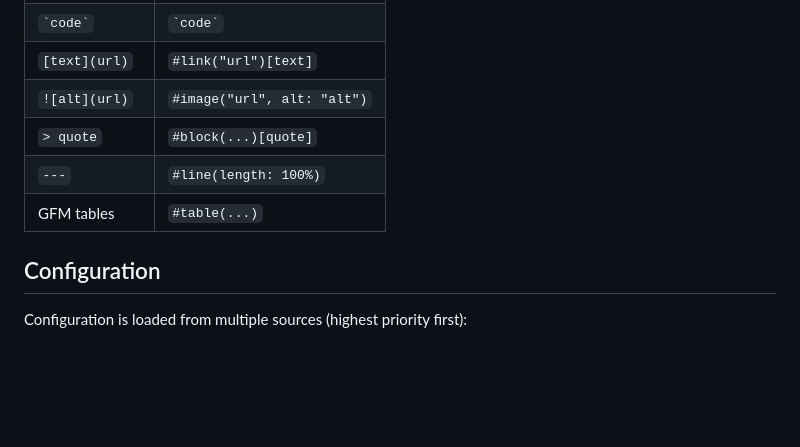
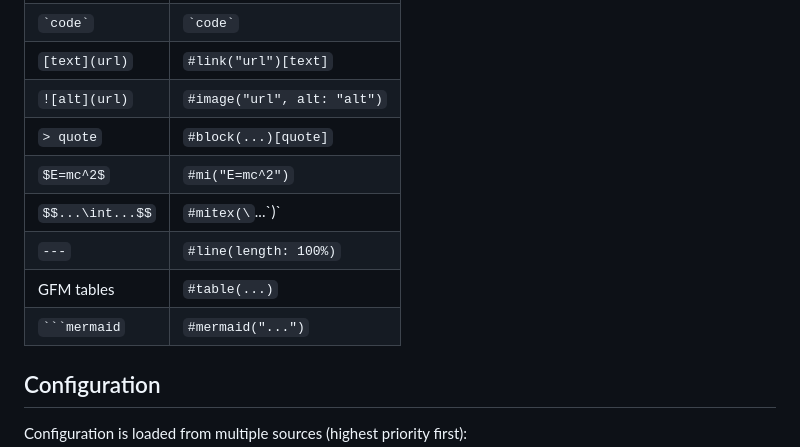
Before and after one commit to abilian/md2typst, a Markdown page: README.md, the part around one of its changes. Drawn GitHub-style; blank space fills up the shorter version.

````diff
--- a/README.md
+++ b/README.md
@@ -88,8 +98,11 @@ All parsers have GFM extensions (tables, strikethrough) enabled by default.
 | `[text](url)` | `#link("url")[text]` |
 | `![alt](url)` | `#image("url", alt: "alt")` |
 | `> quote` | `#block(...)[quote]` |
+| `$E=mc^2$` | `#mi("E=mc^2")` |
+| `$$...\int...$$` | `#mitex(\`...\`)` |
 | `---` | `#line(length: 100%)` |
 | GFM tables | `#table(...)` |
+| ` ```mermaid ` | `#mermaid("...")` |
 
 ## Configuration
 
````
Also changed, not shown: other parts of README.md (+41 -5 lines).
